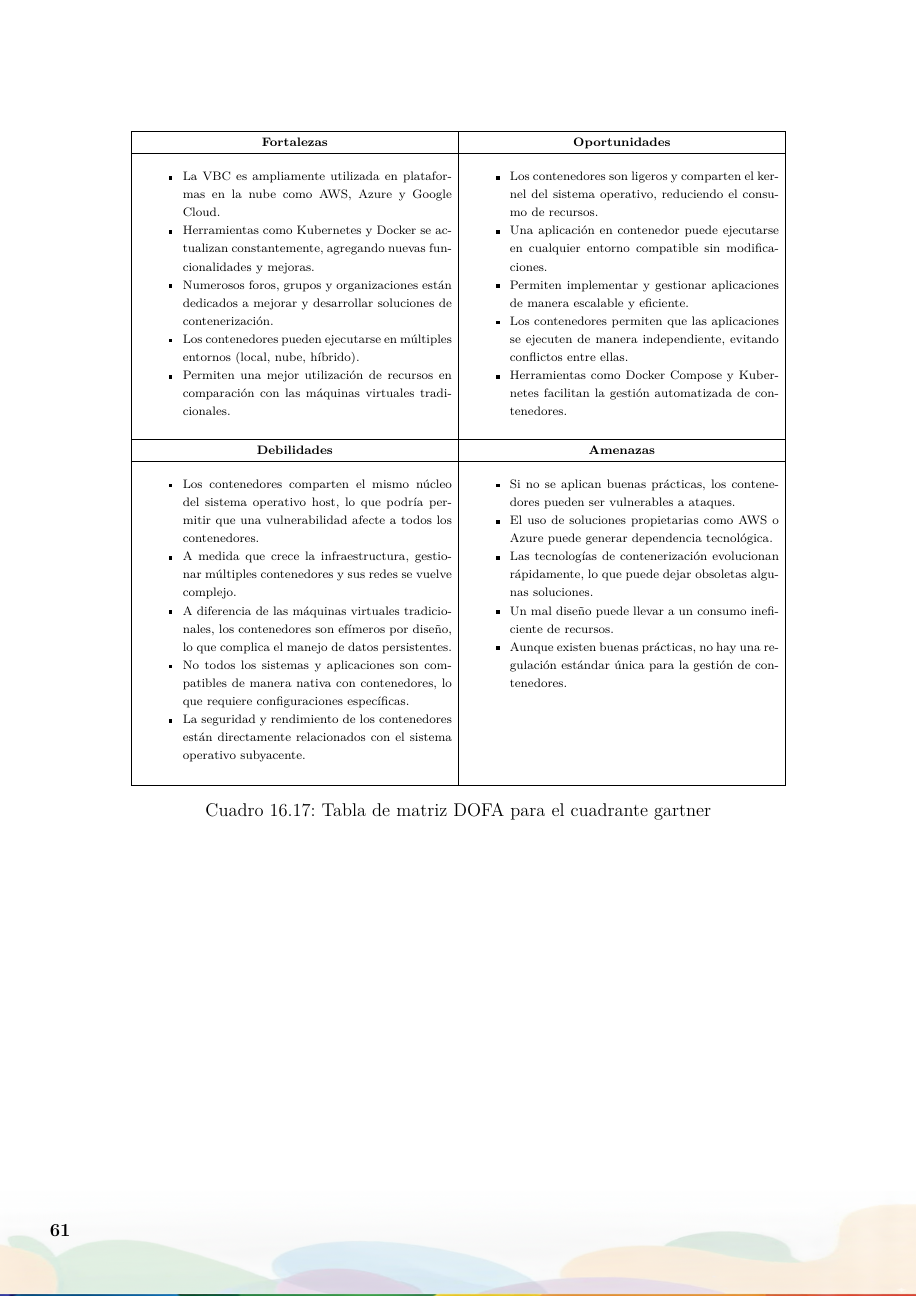
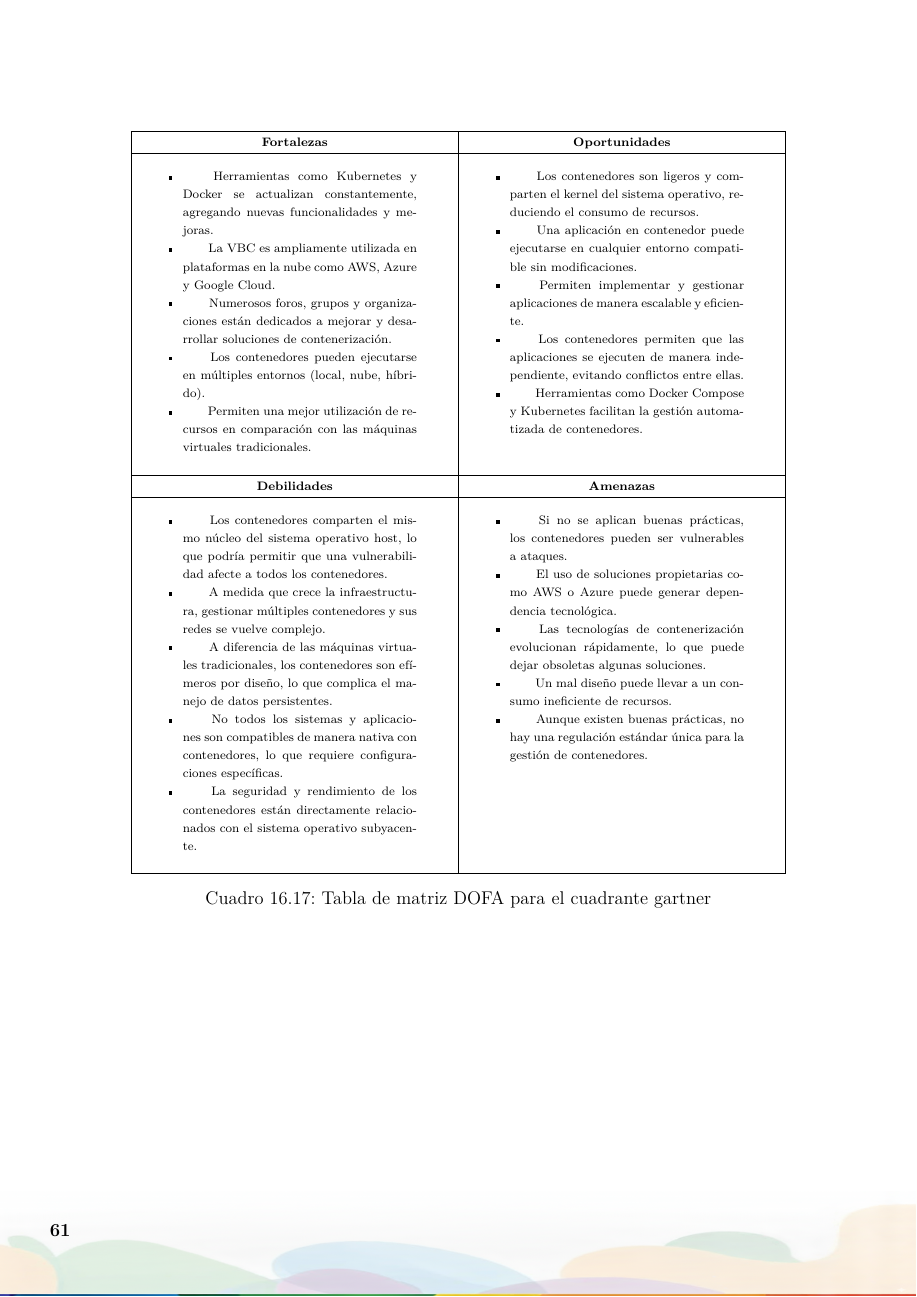
Before and after one commit to AariazP/TEXis, a LaTeX thesis (main.tex, which reads tablas-images/cp3/matriz-dofa.tex): page 63 of 148. Compiled offline with pdfLaTeX.

Commit message:
Solve padding in DOFA

```diff
--- a/tablas-images/cp3/matriz-dofa.tex
+++ b/tablas-images/cp3/matriz-dofa.tex
@@ -7,68 +7,72 @@
 \hline
 \multicolumn{1}{|c|}{\textbf{Fortalezas}} & \multicolumn{1}{c|}{\textbf{Oportunidades}} \\
 \hline
-\begin{minipage}[t]{\linewidth}
+\begin{minipage}[t]{\dimexpr\linewidth-8mm} % Reduced width for padding
 \vspace{2pt}
 \begin{itemize}
     \setlength\itemsep{0pt}
     \setlength\parskip{0pt}
     \setlength\parsep{0pt}
-    \item La VBC es ampliamente utilizada en plataformas en la nube como AWS, Azure y Google Cloud.
-    \item Herramientas como Kubernetes y Docker se actualizan constantemente, agregando nuevas funcionalidades y mejoras.
-    \item Numerosos foros, grupos y organizaciones están dedicados a mejorar y desarrollar soluciones de contenerización.
-    \item Los contenedores pueden ejecutarse en múltiples entornos (local, nube, híbrido).
-    \item Permiten una mejor utilización de recursos en comparación con las máquinas virtuales tradicionales.
+    \item \hspace{5mm} Herramientas como Kubernetes y Docker se actualizan constantemente, agregando nuevas funcionalidades y mejoras.
+    \item \hspace{5mm} La VBC es ampliamente utilizada en plataformas en la nube como AWS, Azure y Google Cloud.
+    \item \hspace{5mm} Numerosos foros, grupos y organizaciones están dedicados a mejorar y desarrollar soluciones de contenerización.
+    \item \hspace{5mm} Los contenedores pueden ejecutarse en múltiples entornos (local, nube, híbrido).
+    \item \hspace{5mm} Permiten una mejor utilización de recursos en comparación con las máquinas virtuales tradicionales.
 \end{itemize}
 \vspace{2pt}
 \end{minipage}
+\hspace{4mm} % Right padding
 &
-\begin{minipage}[t]{\linewidth}
+\begin{minipage}[t]{\dimexpr\linewidth-8mm} % Reduced width for padding
 \vspace{2pt}
 \begin{itemize}
     \setlength\itemsep{0pt}
     \setlength\parskip{0pt}
     \setlength\parsep{0pt}
-    \item Los contenedores son ligeros y comparten el kernel del sistema operativo, reduciendo el consumo de recursos.
-    \item Una aplicación en contenedor puede ejecutarse en cualquier entorno compatible sin modificaciones.
-    \item Permiten implementar y gestionar aplicaciones de manera escalable y eficiente.
-    \item Los contenedores permiten que las aplicaciones se ejecuten de manera independiente, evitando conflictos entre ellas.
-    \item Herramientas como Docker Compose y Kubernetes facilitan la gestión automatizada de contenedores.
+    \item \hspace{5mm} Los contenedores son ligeros y comparten el kernel del sistema operativo, reduciendo el consumo de recursos.
+    \item \hspace{5mm} Una aplicación en contenedor puede ejecutarse en cualquier entorno compatible sin modificaciones.
+    \item \hspace{5mm} Permiten implementar y gestionar aplicaciones de manera escalable y eficiente.
+    \item \hspace{5mm} Los contenedores permiten que las aplicaciones se ejecuten de manera independiente, evitando conflictos entre ellas.
+    \item \hspace{5mm} Herramientas como Docker Compose y Kubernetes facilitan la gestión automatizada de contenedores.
 \end{itemize}
 \vspace{2pt}
 \end{minipage}
+\hspace{4mm} % Right padding
 \\
 \hline
 \multicolumn{1}{|c|}{\textbf{Debilidades}} & \multicolumn{1}{c|}{\textbf{Amenazas}} \\
 \hline
-\begin{minipage}[t]{\linewidth}
+\begin{minipage}[t]{\dimexpr\linewidth-8mm} % Reduced width for padding
 \vspace{2pt}
 \begin{itemize}
     \setlength\itemsep{0pt}
     \setlength\parskip{0pt}
     \setlength\parsep{0pt}
-    \item Los contenedores comparten el mismo núcleo del sistema operativo host, lo que podría permitir que una vulnerabilidad afecte a todos los contenedores.
-    \item A medida que crece la infraestructura, gestionar múltiples contenedores y sus redes se vuelve complejo.
-    \item A diferencia de las máquinas virtuales tradicionales, los contenedores son efímeros por diseño, lo que complica el manejo de datos persistentes.
-    \item No todos los sistemas y aplicaciones son compatibles de manera nativa con contenedores, lo que requiere configuraciones específicas.
-    \item La seguridad y rendimiento de los contenedores están directamente relacionados con el sistema operativo subyacente.
+    \item \hspace{5mm} Los contenedores comparten el mismo núcleo del sistema operativo host, lo que podría permitir que una vulnerabilidad afecte a todos los contenedores.
+    \item \hspace{5mm} A medida que crece la infraestructura, gestionar múltiples contenedores y sus redes se vuelve complejo.
+    \item \hspace{5mm} A diferencia de las máquinas virtuales tradicionales, los contenedores son efímeros por diseño, lo que complica el manejo de datos persistentes.
+    \item \hspace{5mm} No todos los sistemas y aplicaciones son compatibles de manera nativa con contenedores, lo que requiere configuraciones específicas.
+    \item \hspace{5mm} La seguridad y rendimiento de los contenedores están directamente relacionados con el sistema operativo subyacente.
 \end{itemize}
 \vspace{2pt}
 \end{minipage}
+\hspace{4mm} % Right padding
 &
-\begin{minipage}[t]{\linewidth}
+\begin{minipage}[t]{\dimexpr\linewidth-8mm} % Reduced width for padding
 \vspace{2pt}
 \begin{itemize}
     \setlength\itemsep{0pt}
     \setlength\parskip{0pt}
     \setlength\parsep{0pt}
-    \item Si no se aplican buenas prácticas, los contenedores pueden ser vulnerables a ataques.
-    \item El uso de soluciones propietarias como AWS o Azure puede generar dependencia tecnológica.
-    \item Las tecnologías de contenerización evolucionan rápidamente, lo que puede dejar obsoletas algunas soluciones.
-    \item Un mal diseño puede llevar a un consumo ineficiente de recursos.
-    \item Aunque existen buenas prácticas, no hay una regulación estándar única para la gestión de contenedores.
+    \item \hspace{5mm} Si no se aplican buenas prácticas, los contenedores pueden ser vulnerables a ataques.
+    \item \hspace{5mm} El uso de soluciones propietarias como AWS o Azure puede generar dependencia tecnológica.
+    \item \hspace{5mm} Las tecnologías de contenerización evolucionan rápidamente, lo que puede dejar obsoletas algunas soluciones.
+    \item \hspace{5mm} Un mal diseño puede llevar a un consumo ineficiente de recursos.
+    \item \hspace{5mm} Aunque existen buenas prácticas, no hay una regulación estándar única para la gestión de contenedores.
 \end{itemize}
 \vspace{2pt}
 \end{minipage}
+\hspace{4mm} % Right padding
 \\
 \hline
 \end{tabularx}
```
Also changed, not shown: tablas-images/cp3/matriz-dofa.png (deleted).
